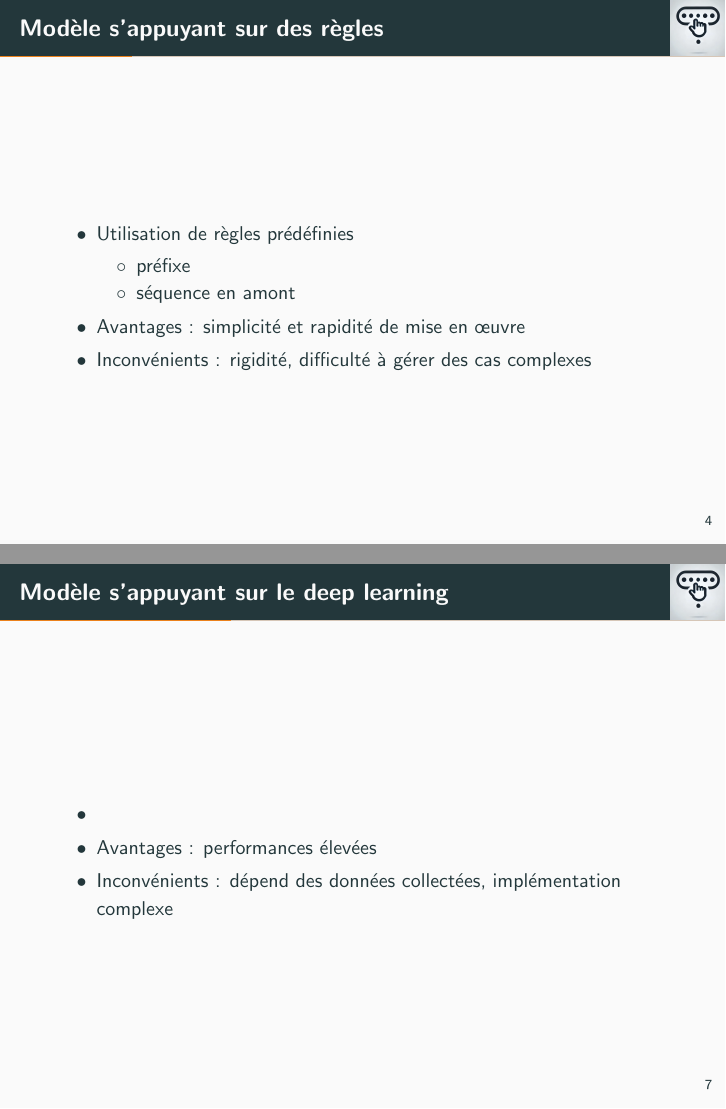
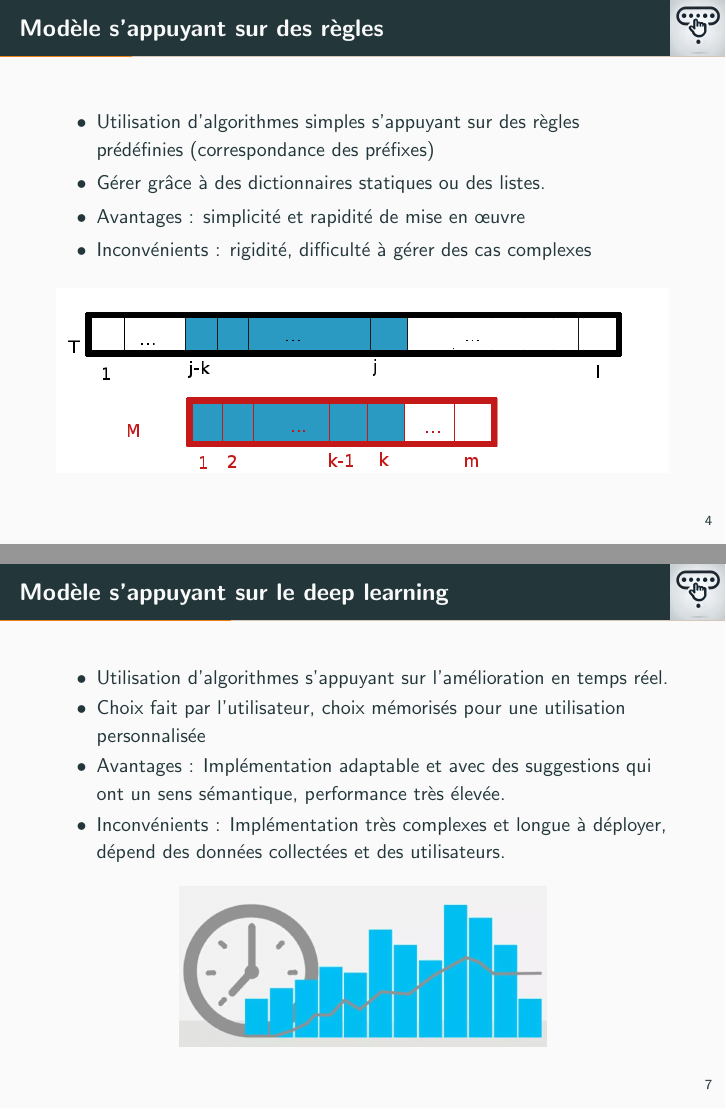
Before and after one commit to Elouan1411/completion-auto, LaTeX slides (docs/oral.tex, which reads docs/parties_oral/approches.tex): pages 7 and 10 of 29, joined at a grey line. Compiled offline with pdfLaTeX.

Commit message:
fin des diapos et correction de quelques erreurs

```diff
--- a/docs/parties_oral/approches.tex
+++ b/docs/parties_oral/approches.tex
@@ -1,14 +1,14 @@
 \section{Les différentes approches utilisées}
 \begin{frame}{Modèle s'appuyant sur des règles}
 	\begin{itemize}
-		\item Utilisation de règles prédéfinies
-		      \begin{itemize}
-			      \item préfixe
-			      \item séquence en amont
-		      \end{itemize}
+		\item Utilisation d'algorithmes simples s'appuyant sur des règles prédéfinies (correspondance des préfixes)
+		\item Gérer grâce à des dictionnaires statiques ou des listes.
 		\item Avantages~: simplicité et rapidité de mise en œuvre
 		\item Inconvénients~: rigidité, difficulté à gérer des cas complexes
 	\end{itemize}
+        \begin{center}
+			\includegraphics[width=\textwidth]{images/regles.png}
+	\end{center}
 \end{frame}
 
 \begin{frame}{Modèle s'appuyant sur des statistiques}
@@ -28,0 +31 @@
+		\item Utilisation d'algorithmes s'appuyant sur l'intelligence artificielle et les réseaux neuronaux
@@ -35,4 +44,9 @@
-		\item Avantages~: performances élevées
-		\item Inconvénients~: dépend des données collectées, implémentation complexe
+		\item Utilisation d'algorithmes s'appuyant sur l'amélioration en temps réel.
+            \item Choix fait par l'utilisateur, choix mémorisés pour une utilisation personnalisée
+		\item Avantages~: Implémentation adaptable et avec des suggestions qui ont un sens sémantique, performance très élevée.
+		\item Inconvénients~: Implémentation très complexes et longue à déployer, dépend des données collectées et des utilisateurs.
 	\end{itemize}
+        \begin{center}
+			\includegraphics[width=0.6\textwidth]{images/learning.png}
+	\end{center}
 \end{frame}
```
Also changed, not shown: docs/parties_oral/implem.tex (+1 -0 lines), docs/parties_oral/intro.tex (+1 -1 lines), docs/images/intelligence.png (added), docs/images/learning.png (added), docs/images/regles.png (added), docs/images/statistiques.png (added), docs/parties_oral/approches.tex (26 more changed lines).
